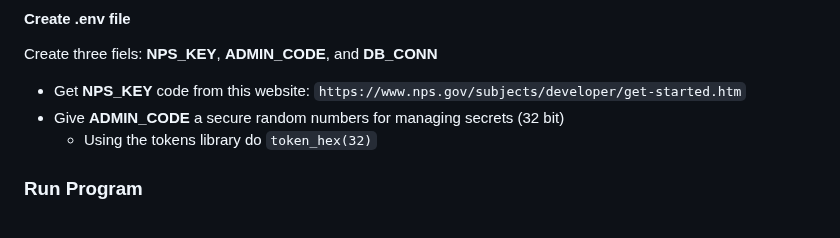
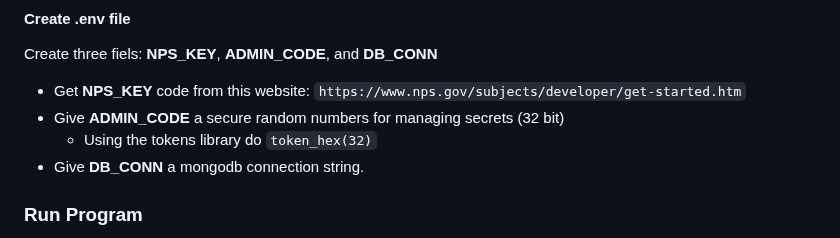
Before and after one commit to CarloVelarde/ParkFinder, a Markdown page: Readme.md, the part around the change. Drawn GitHub-style.

```diff
--- a/Readme.md
+++ b/Readme.md
@@ -41,6 +41,7 @@ Create three fiels: __NPS_KEY__, __ADMIN_CODE__, and __DB_CONN__
 * Get __NPS_KEY__ code from this website: `https://www.nps.gov/subjects/developer/get-started.htm`
 * Give __ADMIN_CODE__ a secure random numbers for managing secrets (32 bit)
    * Using the tokens library do `token_hex(32)`
+* Give __DB_CONN__ a mongodb connection string.
 
 
 ### Run Program
```
